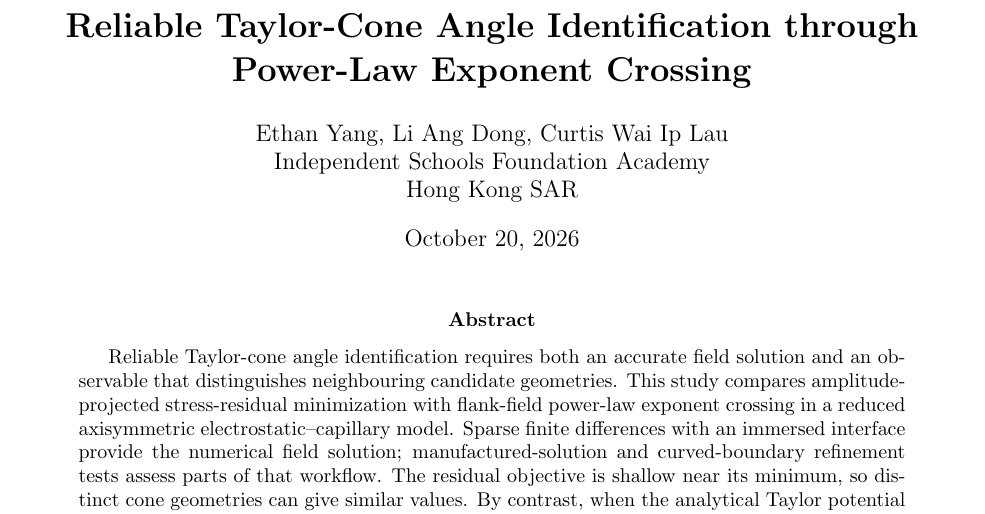
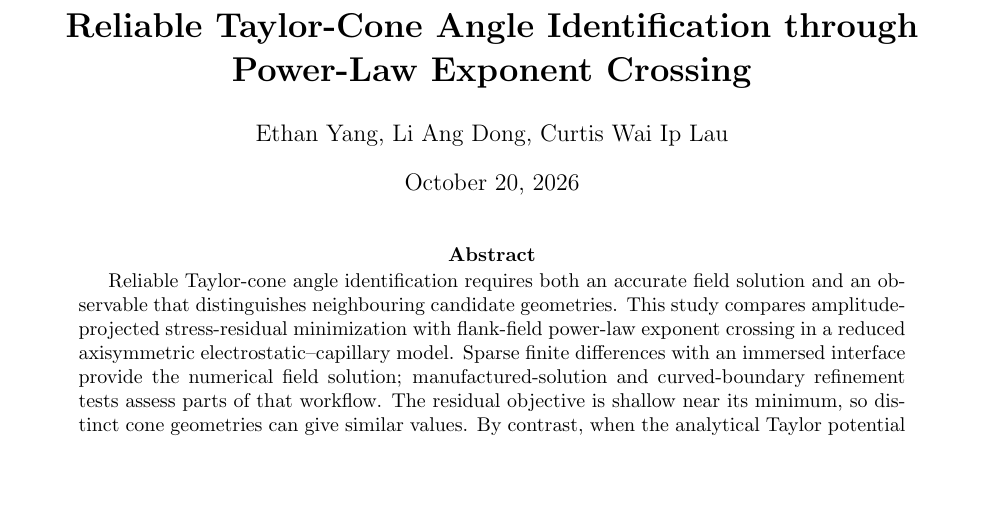
Before and after one commit to eyang8216/isef, a LaTeX paper (paper/paper_submission/main.tex): part of page 1 of 18, cut so that both start at the same text, the shorter picture padded with empty space. Compiled offline with pdfLaTeX.

Commit message:
fix(paper): drop school affiliation from the title page
ISEF submission rules forbid naming the school on the report. The title block now carries author names only; the PDF was rebuilt so the printed page matches the source.

```diff
--- a/paper/paper_submission/main.tex
+++ b/paper/paper_submission/main.tex
@@ -36,9 +36,7 @@
 \newcommand{\rhoe}{\rho_e}
 
 \title{\textbf{Reliable Taylor-Cone Angle Identification through Power-Law Exponent Crossing}}
-\author{Ethan Yang, Li Ang Dong, Curtis Wai Ip Lau\\
-Independent Schools Foundation Academy\\
-Hong Kong SAR}
+\author{Ethan Yang, Li Ang Dong, Curtis Wai Ip Lau}
 \date{\today}
 
 \begin{document}
```
Also changed, not shown: paper/paper_submission/main.pdf.
